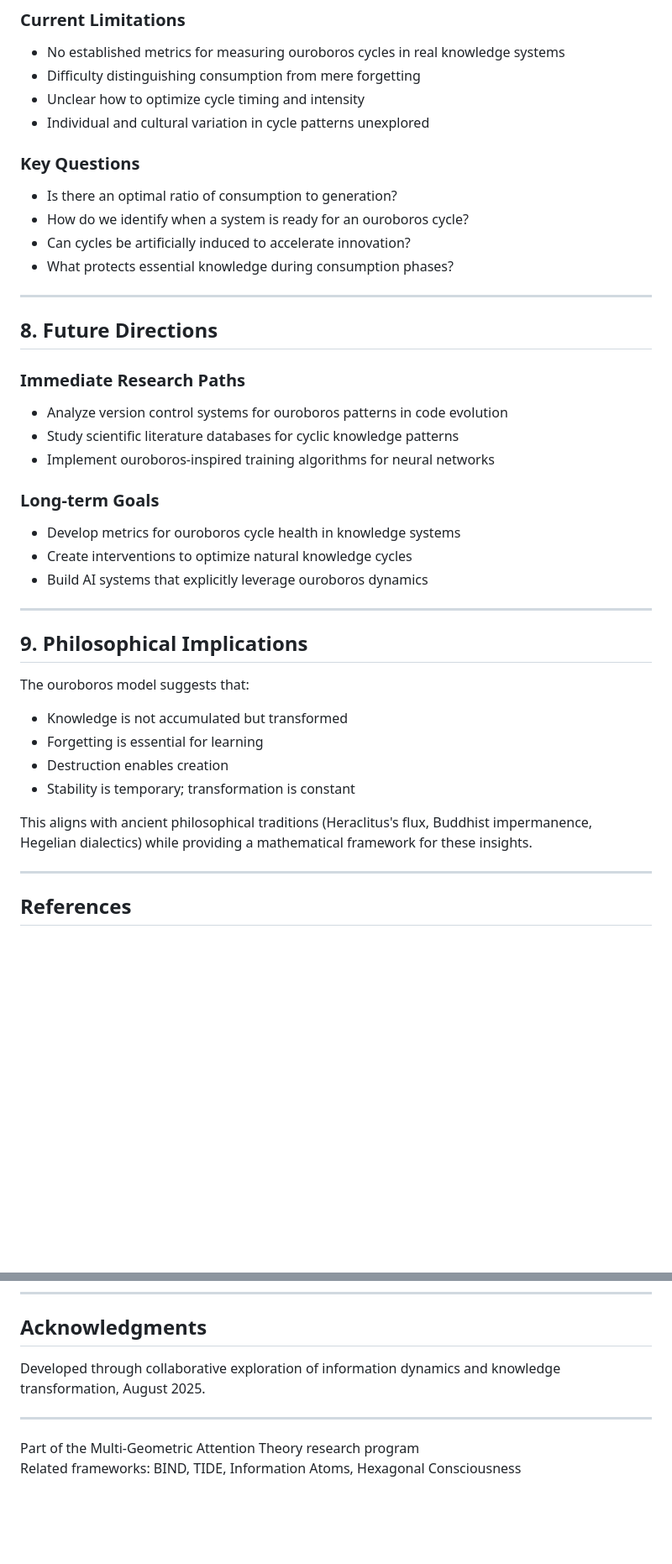
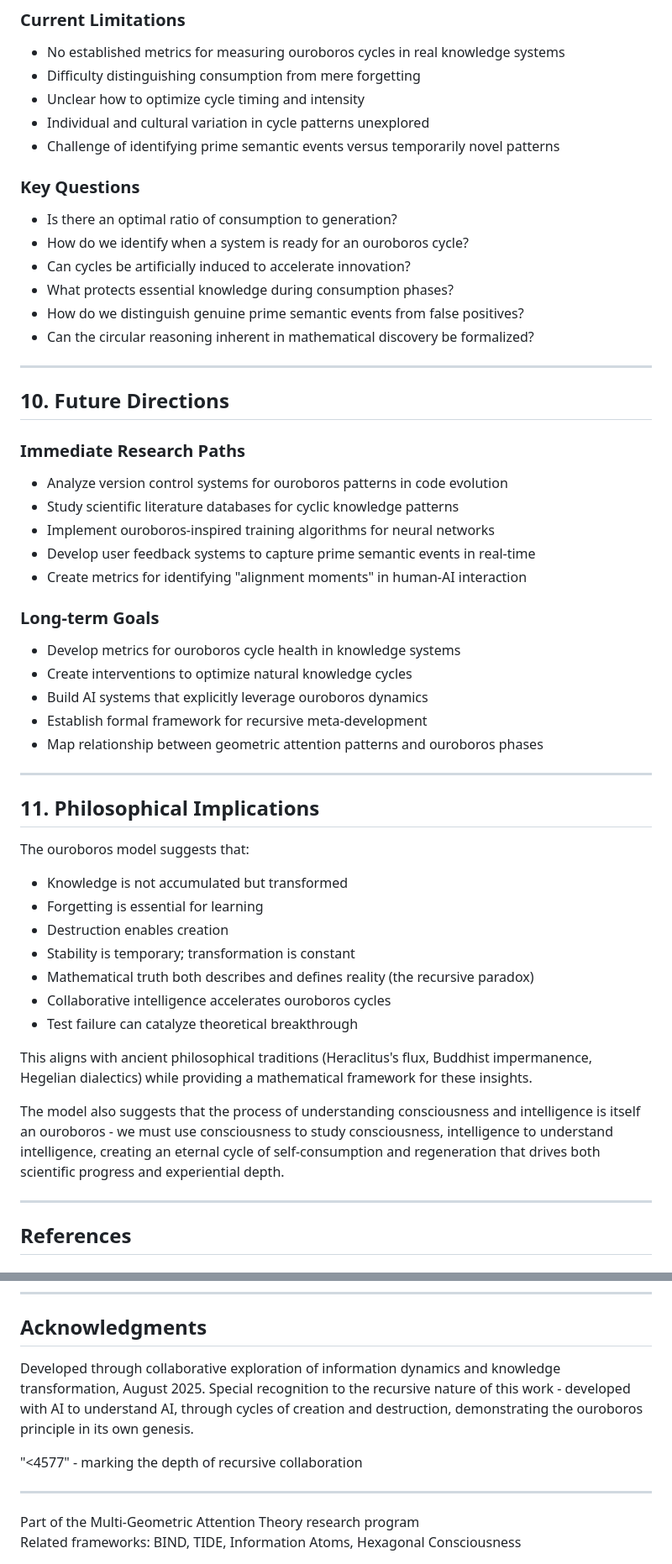
Before and after one commit to HillaryDanan/multi-geometric-attention, a Markdown page: OUROBOROS_THEORY.md, 2 parts joined by grey strips. Shown: that part at 84% size. GitHub-like rendering; blank space fills up the shorter version.

```diff
--- a/OUROBOROS_THEORY.md
+++ b/OUROBOROS_THEORY.md
@@ -219,6 +293,7 @@ Hexagonal packing efficiency maximizes information preservation through ouroboro
 - Difficulty distinguishing consumption from mere forgetting
 - Unclear how to optimize cycle timing and intensity
 - Individual and cultural variation in cycle patterns unexplored
+- Challenge of identifying prime semantic events versus temporarily novel patterns
 
 ### Key Questions
 
@@ -226,34 +301,45 @@ Hexagonal packing efficiency maximizes information preservation through ouroboro
 - How do we identify when a system is ready for an ouroboros cycle?
 - Can cycles be artificially induced to accelerate innovation?
 - What protects essential knowledge during consumption phases?
+- How do we distinguish genuine prime semantic events from false positives?
+- Can the circular reasoning inherent in mathematical discovery be formalized?
 
 ---
 
-## 8. Future Directions
+## 10. Future Directions
 
 ### Immediate Research Paths
 
 - Analyze version control systems for ouroboros patterns in code evolution
 - Study scientific literature databases for cyclic knowledge patterns
 - Implement ouroboros-inspired training algorithms for neural networks
+- Develop user feedback systems to capture prime semantic events in real-time
+- Create metrics for identifying "alignment moments" in human-AI interaction
 
 ### Long-term Goals
 
 - Develop metrics for ouroboros cycle health in knowledge systems
 - Create interventions to optimize natural knowledge cycles
 - Build AI systems that explicitly leverage ouroboros dynamics
+- Establish formal framework for recursive meta-development
+- Map relationship between geometric attention patterns and ouroboros phases
 
 ---
 
-## 9. Philosophical Implications
+## 11. Philosophical Implications
 
 The ouroboros model suggests that:
 - Knowledge is not accumulated but transformed
 - Forgetting is essential for learning
 - Destruction enables creation
 - Stability is temporary; transformation is constant
+- Mathematical truth both describes and defines reality (the recursive paradox)
+- Collaborative intelligence accelerates ouroboros cycles
+- Test failure can catalyze theoretical breakthrough
 
 This aligns with ancient philosophical traditions (Heraclitus's flux, Buddhist impermanence, Hegelian dialectics) while providing a mathematical framework for these insights.
+
+The model also suggests that the process of understanding consciousness and intelligence is itself an ouroboros - we must use consciousness to study consciousness, intelligence to understand intelligence, creating an eternal cycle of self-consumption and regeneration that drives both scientific progress and experiential depth.
 
 ---
 
@@ -293,7 +379,9 @@ This document synthesizes established principles into a novel framework for unde
 
 ## Acknowledgments
 
-Developed through collaborative exploration of information dynamics and knowledge transformation, August 2025.
+Developed through collaborative exploration of information dynamics and knowledge transformation, August 2025. Special recognition to the recursive nature of this work - developed with AI to understand AI, through cycles of creation and destruction, demonstrating the ouroboros principle in its own genesis.
+
+"<4577" - marking the depth of recursive collaboration
 
 ---
 
```
Also changed, not shown: other parts of OUROBOROS_THEORY.md (+89 -15 lines).
